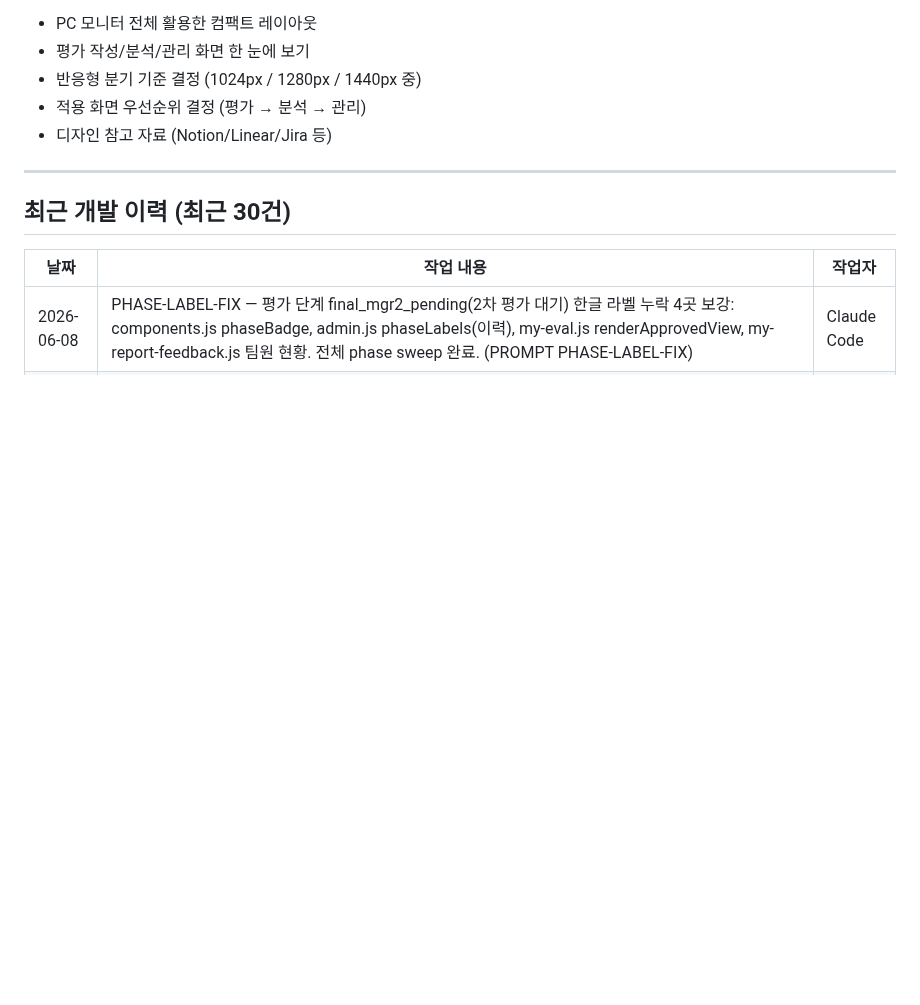
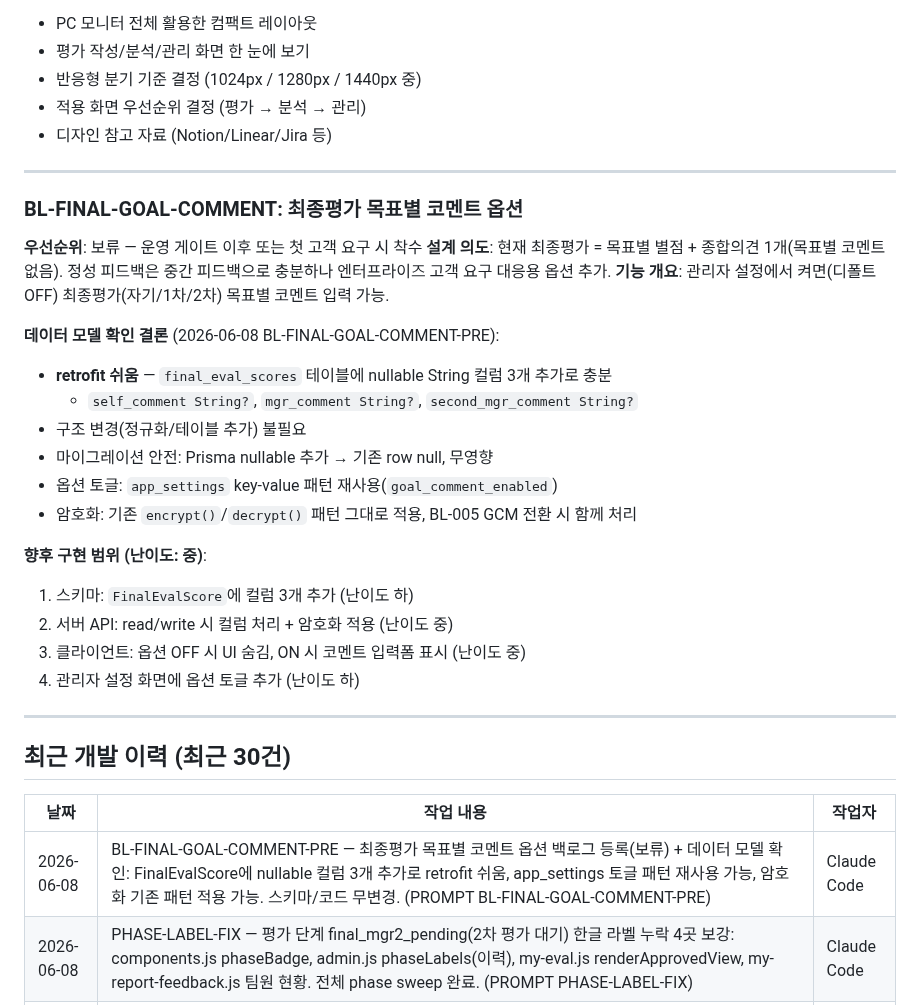
Before and after one commit to jeremydev99/hrmanage, a Markdown page: ClaudeHRM.md, the part around the change. Drawn GitHub-style; blank space fills up the shorter version.

Commit message:
BL-FINAL-GOAL-COMMENT 백로그 등록(최종평가 목표별 코멘트 옵션, 구현 보류) + 데이터 모델 확인 PRE (PROMPT BL-FINAL-GOAL-COMMENT-PRE)

```diff
--- a/ClaudeHRM.md
+++ b/ClaudeHRM.md
@@ -621,10 +621,33 @@ docker compose --profile postgres up -d postgres
 
 ---
 
+### BL-FINAL-GOAL-COMMENT: 최종평가 목표별 코멘트 옵션
+
+**우선순위**: 보류 — 운영 게이트 이후 또는 첫 고객 요구 시 착수
+**설계 의도**: 현재 최종평가 = 목표별 별점 + 종합의견 1개(목표별 코멘트 없음). 정성 피드백은 중간 피드백으로 충분하나 엔터프라이즈 고객 요구 대응용 옵션 추가.
+**기능 개요**: 관리자 설정에서 켜면(디폴트 OFF) 최종평가(자기/1차/2차) 목표별 코멘트 입력 가능.
+
+**데이터 모델 확인 결론** (2026-06-08 BL-FINAL-GOAL-COMMENT-PRE):
+- **retrofit 쉬움** — `final_eval_scores` 테이블에 nullable String 컬럼 3개 추가로 충분
+  - `self_comment String?`, `mgr_comment String?`, `second_mgr_comment String?`
+- 구조 변경(정규화/테이블 추가) 불필요
+- 마이그레이션 안전: Prisma nullable 추가 → 기존 row null, 무영향
+- 옵션 토글: `app_settings` key-value 패턴 재사용(`goal_comment_enabled`)
+- 암호화: 기존 `encrypt()`/`decrypt()` 패턴 그대로 적용, BL-005 GCM 전환 시 함께 처리
+
+**향후 구현 범위 (난이도: 중)**:
+1. 스키마: `FinalEvalScore`에 컬럼 3개 추가 (난이도 하)
+2. 서버 API: read/write 시 컬럼 처리 + 암호화 적용 (난이도 중)
+3. 클라이언트: 옵션 OFF 시 UI 숨김, ON 시 코멘트 입력폼 표시 (난이도 중)
+4. 관리자 설정 화면에 옵션 토글 추가 (난이도 하)
+
+---
+
 ## 최근 개발 이력 (최근 30건)
 
 | 날짜 | 작업 내용 | 작업자 |
 |------|-----------|--------|
+| 2026-06-08 | BL-FINAL-GOAL-COMMENT-PRE — 최종평가 목표별 코멘트 옵션 백로그 등록(보류) + 데이터 모델 확인: FinalEvalScore에 nullable 컬럼 3개 추가로 retrofit 쉬움, app_settings 토글 패턴 재사용 가능, 암호화 기존 패턴 적용 가능. 스키마/코드 무변경. (PROMPT BL-FINAL-GOAL-COMMENT-PRE) | Claude Code |
 | 2026-06-08 | PHASE-LABEL-FIX — 평가 단계 final_mgr2_pending(2차 평가 대기) 한글 라벨 누락 4곳 보강: components.js phaseBadge, admin.js phaseLabels(이력), my-eval.js renderApprovedView, my-report-feedback.js 팀원 현황. 전체 phase sweep 완료. (PROMPT PHASE-LABEL-FIX) | Claude Code |
 | 2026-06-08 | PERM-FIX — 권한 부여 오류 정정: 본부장급(CTO/CFO)을 일반관리자→일반사용자로, 인사팀장을 일반관리자→마스터관리자로, 인사담당(hr01/hr02)을 일반사용자→일반관리자로 seed-demo 수정. 전사 권한=마스터관리자(CEO·인사팀장)+일반관리자(인사담당)만, 일반사용자=하부(org chain). RF 전사 누출 근본 수정. 로직은 기존 master+admin=전사 이미 정확, 데이터 정정만. (PROMPT PERM-FIX) | Claude Code |
 | 2026-06-08 | RF-SEARCH-PERM-FIX — 보고·피드백 검색 조직 드롭다운에 타 조직 노출되던 권한 누출 수정. /api/my-subordinates 조직 목록을 user.org_id 역추론 방식(viewer 본인 org_id 포함 누출)에서 leaderOrgIds(재귀 리더십 계층 전체) 직접 사용으로 교체. "전체" 검색 경로(allowedIds ? [...allowedIds])는 이미 정상 확인 (PROMPT RF-SEARCH-PERM-FIX) | Claude Code |
```
